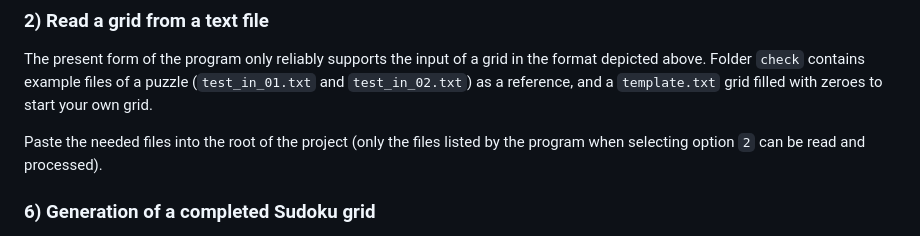
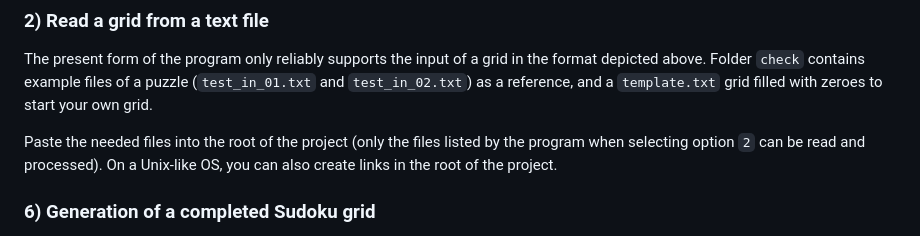
Before and after one commit to vmagnin/ForSudoku, a Markdown page: README.md, the part around the change. GitHub-like rendering.

Commit message:
README.md: links toward .txt files can also be used

```diff
--- a/README.md
+++ b/README.md
@@ -97,7 +97,8 @@ files of a puzzle (`test_in_01.txt` and `test_in_02.txt`) as a
 reference, and a `template.txt` grid filled with zeroes to start your own grid.
 
 Paste the needed files into the root of the project (only the files
-listed by the program when selecting option `2` can be read and processed).
+listed by the program when selecting option `2` can be read and processed). On
+a Unix-like OS, you can also create links in the root of the project.
 
 ### 6) Generation of a completed Sudoku grid
 
```
